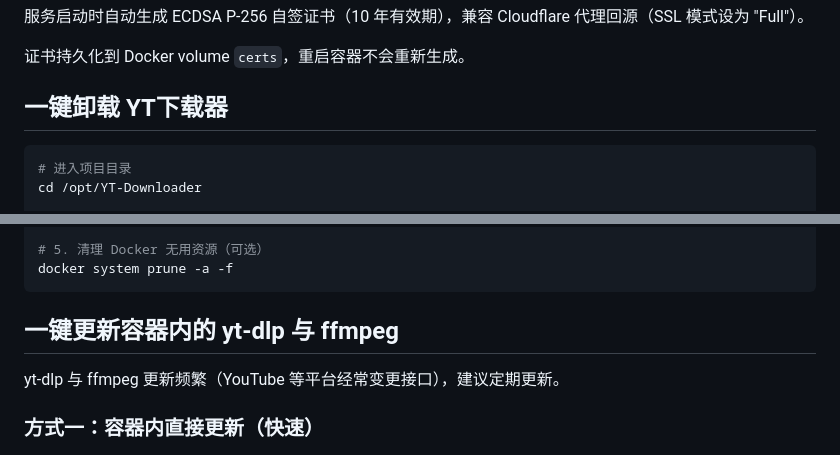
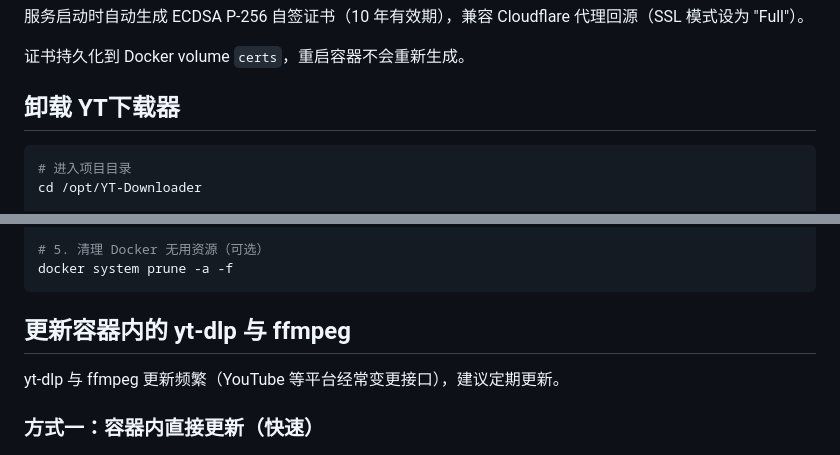
Before and after one commit to rsxbgdurxbjcx-arch/YT-Downloader, a Markdown page: README.md, 2 parts joined by grey strips. GitHub-like rendering.

````diff
--- a/README.md
+++ b/README.md
@@ -105,7 +105,7 @@ ports:
 
 证书持久化到 Docker volume `certs`，重启容器不会重新生成。
 
-## 一键卸载 YT下载器
+## 卸载 YT下载器
 
 ```bash
 # 进入项目目录
@@ -128,7 +128,7 @@ cd /opt && rm -rf YT-Downloader
 docker system prune -a -f
 ```
 
-## 一键更新容器内的 yt-dlp 与 ffmpeg
+## 更新容器内的 yt-dlp 与 ffmpeg
 
 yt-dlp 与 ffmpeg 更新频繁（YouTube 等平台经常变更接口），建议定期更新。
 
````
